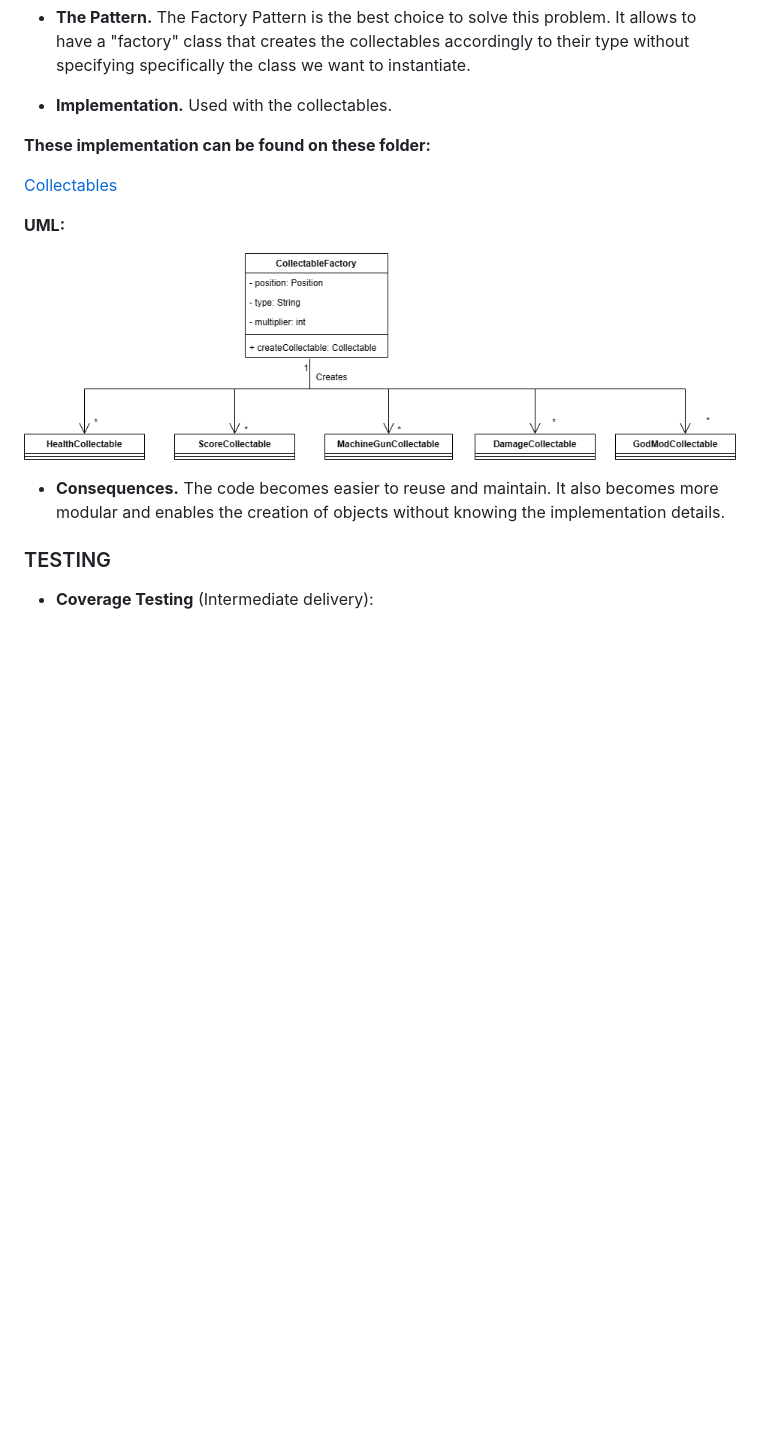
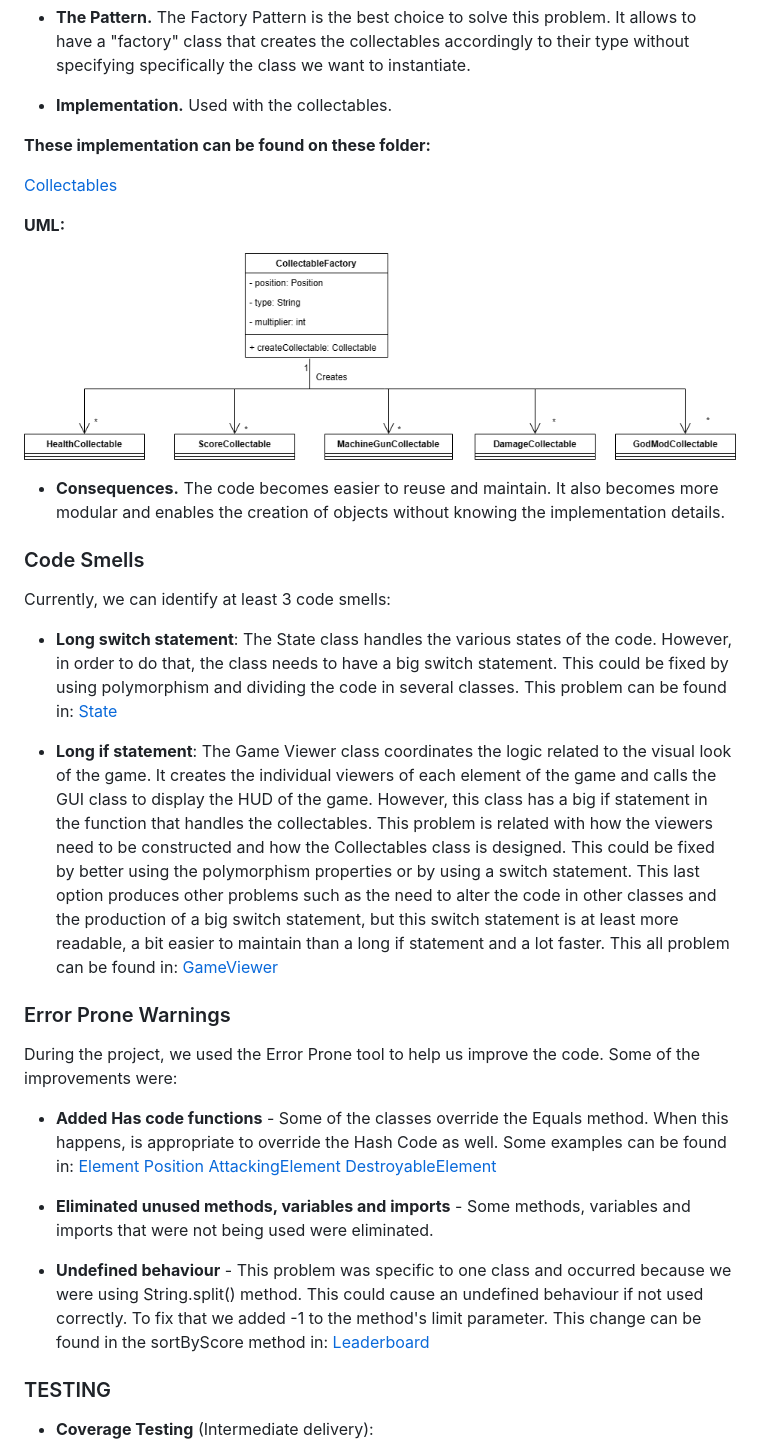
Before and after one commit to FEUP-LDTS-2023/project-l04gr03, a Markdown page: docs/README.md, the part around the change printed below. Rendered like a GitHub page; blank space fills up the shorter version.

Commit message:
Improved the readme and improve the aesthetics of the leaderboard

```diff
--- a/docs/README.md
+++ b/docs/README.md
@@ -306,6 +298,42 @@ facilitates the addition of new commands.
 ![pattern](Images_UML/Factory_Pattern.png)
 
 - **Consequences.**  The code becomes easier to reuse and maintain. It also becomes more modular and enables the creation of objects without knowing the implementation details.
+
+### Code Smells
+
+Currently, we can identify at least 3 code smells:
+
+- **Long switch statement**:
+  The State class handles the various states of the code. However, in order to do that, the class needs to have a big switch statement. This could be fixed by using polymorphism
+and dividing the code in several classes. This problem can be found in:
+  [State](../src/main/java/SpaceInvaders/State)
+
+
+- **Long if statement**:
+  The Game Viewer class coordinates the logic related to the visual look of the game. It creates the individual viewers of each element of the game and calls the GUI class to display the HUD of the game.
+However, this class has a big if statement in the function that handles the collectables. This problem is related with how the viewers need to be constructed and how the Collectables class is designed. This
+could be fixed by better using the polymorphism properties or by using a switch statement. This last option produces other problems such as the need to alter the code in other classes and the production of a big switch statement, but
+this switch statement is at least more readable, a bit easier to maintain than a long if statement and a lot faster. This all problem can be found in:
+ [GameViewer](../src/main/java/SpaceInvaders/Viewer/Game/GameViewer.java)
+
+
+### Error Prone Warnings
+
+During the project, we used the Error Prone tool to help us improve the code. Some of the improvements were:
+
+- **Added Has code functions** - Some of the classes override the Equals method. When this happens, is appropriate to override the Hash Code as well.
+Some examples can be found in: [Element](../src/main/java/SpaceInvaders/Model/Game/Element.java) [Position](../src/main/java/SpaceInvaders/Model/Position.java)
+[AttackingElement](../src/main/java/SpaceInvaders/Model/Game/RegularGameElements/AttackingElement.java) [DestroyableElement](../src/main/java/SpaceInvaders/Model/Game/RegularGameElements/DestroyableElement.java)
+
+
+- **Eliminated unused methods, variables and imports** - Some methods, variables and imports that were not being used were eliminated.
+
+
+- **Undefined behaviour** - This problem was specific to one class and occurred because we were using String.split() method. This could cause an undefined behaviour if not used correctly.
+To fix that we added -1 to the method's limit parameter. This change can be found in the sortByScore method in:
+[Leaderboard](../src/main/java/SpaceInvaders/Model/Menu/Leaderboard.java)
+
+
 
 ### TESTING
 
```
Also changed, not shown: other parts of docs/README.md (+32 -40 lines), docs/ScreenShots/Game.png, docs/ScreenShots/Instructions.png, docs/ScreenShots/Leaderboard.png, 7 other files.
